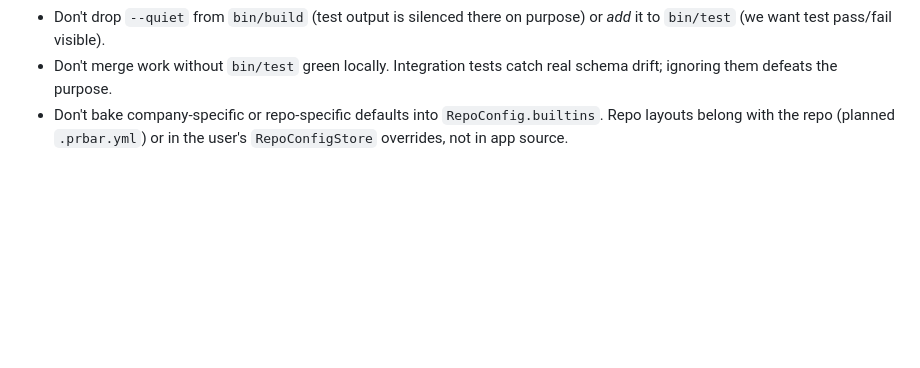
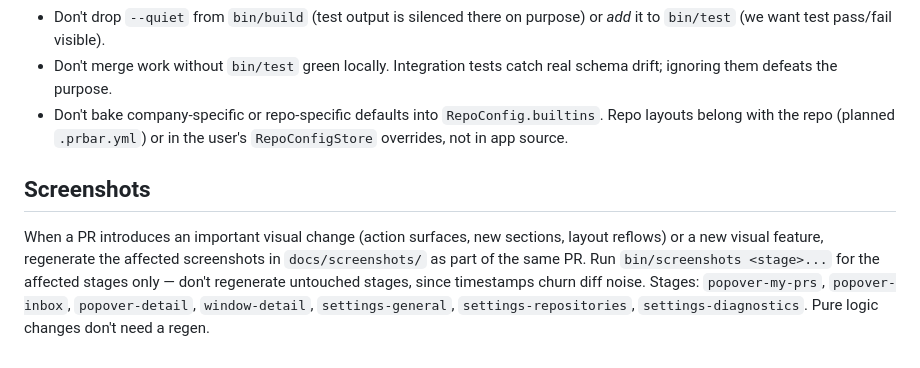
Before and after one commit to lustefaniak/prbar, a Markdown page: CLAUDE.md, the part around the change. GitHub-like rendering; blank space fills up the shorter version.

Commit message:
docs(claude): require screenshot regen for visual changes

```diff
--- a/CLAUDE.md
+++ b/CLAUDE.md
@@ -140,3 +140,7 @@ When you add a field to `InboxPR`, every test file that constructs one (currentl
 - Don't drop `--quiet` from `bin/build` (test output is silenced there on purpose) or *add* it to `bin/test` (we want test pass/fail visible).
 - Don't merge work without `bin/test` green locally. Integration tests catch real schema drift; ignoring them defeats the purpose.
 - Don't bake company-specific or repo-specific defaults into `RepoConfig.builtins`. Repo layouts belong with the repo (planned `.prbar.yml`) or in the user's `RepoConfigStore` overrides, not in app source.
+
+## Screenshots
+
+When a PR introduces an important visual change (action surfaces, new sections, layout reflows) or a new visual feature, regenerate the affected screenshots in `docs/screenshots/` as part of the same PR. Run `bin/screenshots <stage>...` for the affected stages only — don't regenerate untouched stages, since timestamps churn diff noise. Stages: `popover-my-prs`, `popover-inbox`, `popover-detail`, `window-detail`, `settings-general`, `settings-repositories`, `settings-diagnostics`. Pure logic changes don't need a regen.
```
